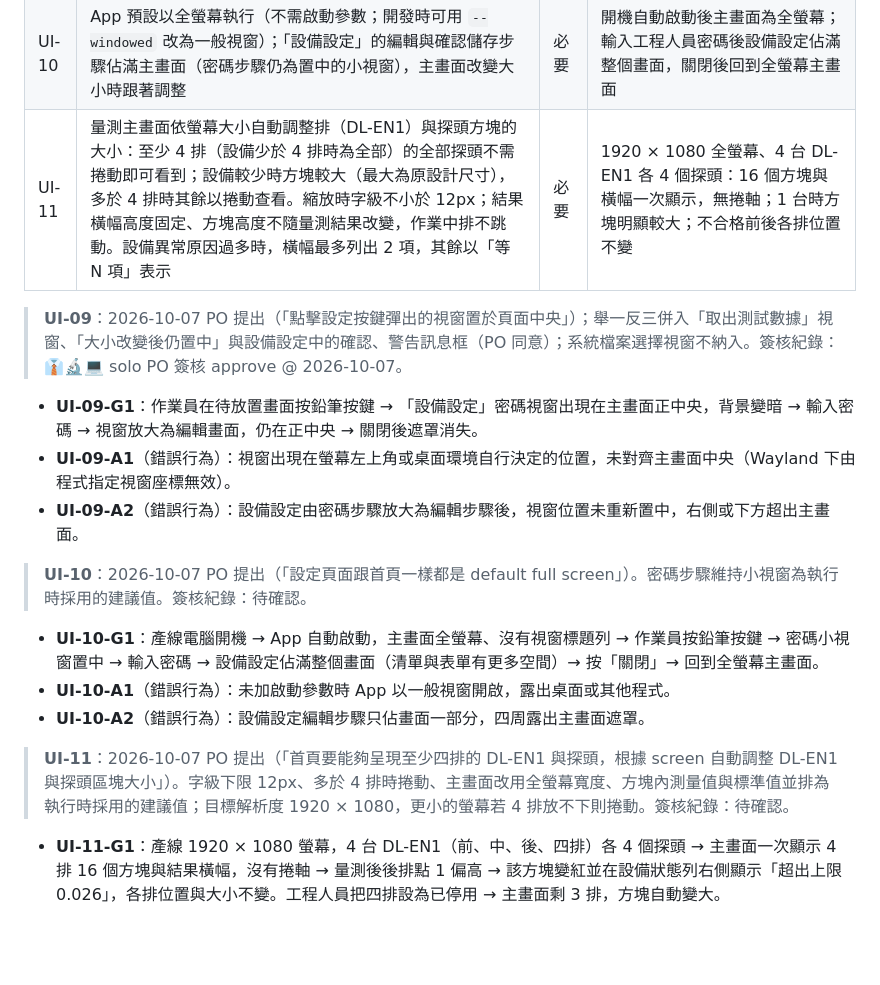
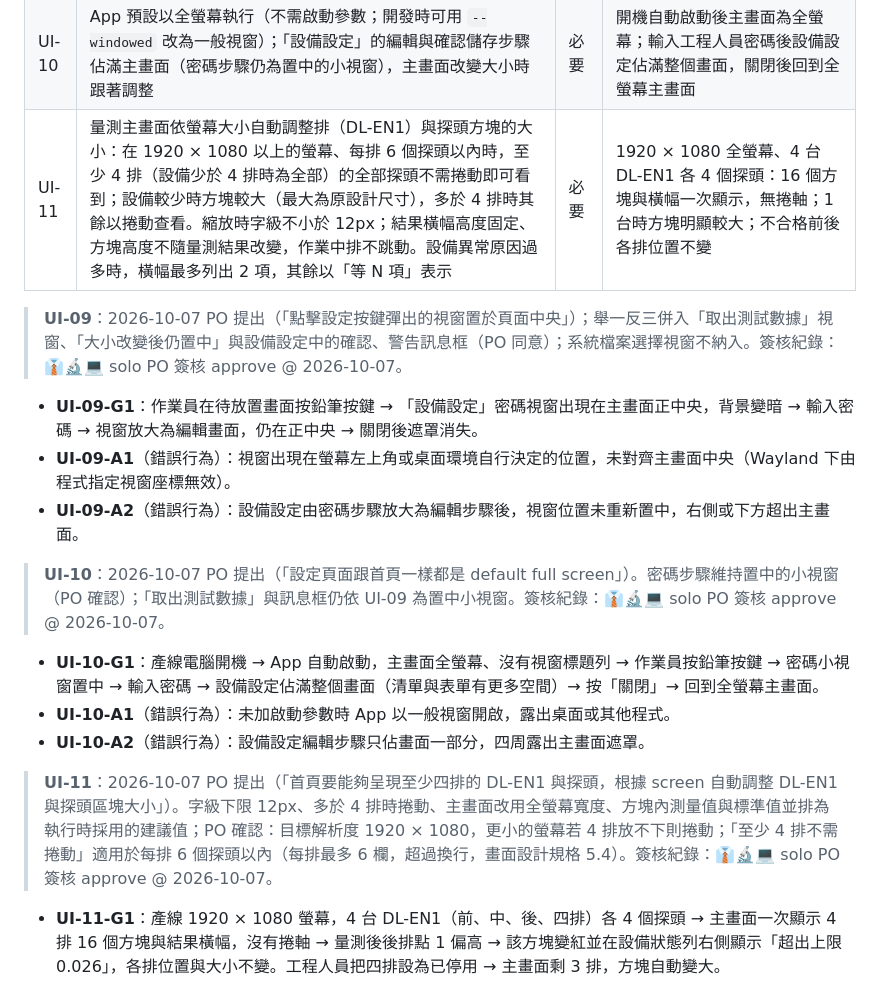
Before and after one commit to kuohsuming/in-win, a Markdown page: Downloads/表面平整檢查系統_需求規格書.md, the part around the change. Drawn GitHub-style; blank space fills up the shorter version.

Commit message:
Record PO sign-off for UI-10 and UI-11 with clarified scope
Co-Authored-By: Claude Opus 5.5 <noreply@anthropic.com>

```diff
--- a/Downloads/表面平整檢查系統_需求規格書.md
+++ b/Downloads/表面平整檢查系統_需求規格書.md
@@ -365,7 +365,7 @@
 | UI-08 | 畫面須使用繁體中文字型，離線時仍正確顯示 | 必要 | 斷開外網後字形為繁體中文 |
 | UI-09 | 點擊頂端工具列按鍵開啟的視窗（「設備設定」「取出測試數據」），以及設備設定中的確認與警告訊息框（例：「有尚未儲存的變更…」「套用失敗…」），置於主畫面中央，背景加上遮罩；視窗大小改變（例如設備設定由密碼步驟進入編輯步驟）或主畫面大小改變時，仍維持置中且不超出主畫面 | 必要 | 在產線 PC（Ubuntu Desktop，Wayland）全螢幕下開啟兩個視窗與設備設定的確認訊息框，視窗中心與主畫面中心相差 ≤ 2px；設備設定通過密碼後放大，仍置中 |
 | UI-10 | App 預設以全螢幕執行（不需啟動參數；開發時可用 `--windowed` 改為一般視窗）；「設備設定」的編輯與確認儲存步驟佔滿主畫面（密碼步驟仍為置中的小視窗），主畫面改變大小時跟著調整 | 必要 | 開機自動啟動後主畫面為全螢幕；輸入工程人員密碼後設備設定佔滿整個畫面，關閉後回到全螢幕主畫面 |
-| UI-11 | 量測主畫面依螢幕大小自動調整排（DL-EN1）與探頭方塊的大小：至少 4 排（設備少於 4 排時為全部）的全部探頭不需捲動即可看到；設備較少時方塊較大（最大為原設計尺寸），多於 4 排時其餘以捲動查看。縮放時字級不小於 12px；結果橫幅高度固定、方塊高度不隨量測結果改變，作業中排不跳動。設備異常原因過多時，橫幅最多列出 2 項，其餘以「等 N 項」表示 | 必要 | 1920 × 1080 全螢幕、4 台 DL-EN1 各 4 個探頭：16 個方塊與橫幅一次顯示，無捲軸；1 台時方塊明顯較大；不合格前後各排位置不變 |
+| UI-11 | 量測主畫面依螢幕大小自動調整排（DL-EN1）與探頭方塊的大小：在 1920 × 1080 以上的螢幕、每排 6 個探頭以內時，至少 4 排（設備少於 4 排時為全部）的全部探頭不需捲動即可看到；設備較少時方塊較大（最大為原設計尺寸），多於 4 排時其餘以捲動查看。縮放時字級不小於 12px；結果橫幅高度固定、方塊高度不隨量測結果改變，作業中排不跳動。設備異常原因過多時，橫幅最多列出 2 項，其餘以「等 N 項」表示 | 必要 | 1920 × 1080 全螢幕、4 台 DL-EN1 各 4 個探頭：16 個方塊與橫幅一次顯示，無捲軸；1 台時方塊明顯較大；不合格前後各排位置不變 |
 
 > **UI-09**：2026-10-07 PO 提出（「點擊設定按鍵彈出的視窗置於頁面中央」）；舉一反三併入「取出測試數據」視窗、「大小改變後仍置中」與設備設定中的確認、警告訊息框（PO 同意）；系統檔案選擇視窗不納入。簽核紀錄：👔🔬💻 solo PO 簽核 approve @ 2026-10-07。
 
@@ -373,13 +373,13 @@
 - **UI-09-A1**（錯誤行為）：視窗出現在螢幕左上角或桌面環境自行決定的位置，未對齊主畫面中央（Wayland 下由程式指定視窗座標無效）。
 - **UI-09-A2**（錯誤行為）：設備設定由密碼步驟放大為編輯步驟後，視窗位置未重新置中，右側或下方超出主畫面。
 
-> **UI-10**：2026-10-07 PO 提出（「設定頁面跟首頁一樣都是 default full screen」）。密碼步驟維持小視窗為執行時採用的建議值。簽核紀錄：待確認。
+> **UI-10**：2026-10-07 PO 提出（「設定頁面跟首頁一樣都是 default full screen」）。密碼步驟維持置中的小視窗（PO 確認）；「取出測試數據」與訊息框仍依 UI-09 為置中小視窗。簽核紀錄：👔🔬💻 solo PO 簽核 approve @ 2026-10-07。
 
 - **UI-10-G1**：產線電腦開機 → App 自動啟動，主畫面全螢幕、沒有視窗標題列 → 作業員按鉛筆按鍵 → 密碼小視窗置中 → 輸入密碼 → 設備設定佔滿整個畫面（清單與表單有更多空間）→ 按「關閉」→ 回到全螢幕主畫面。
 - **UI-10-A1**（錯誤行為）：未加啟動參數時 App 以一般視窗開啟，露出桌面或其他程式。
 - **UI-10-A2**（錯誤行為）：設備設定編輯步驟只佔畫面一部分，四周露出主畫面遮罩。
 
-> **UI-11**：2026-10-07 PO 提出（「首頁要能夠呈現至少四排的 DL-EN1 與探頭，根據 screen 自動調整 DL-EN1 與探頭區塊大小」）。字級下限 12px、多於 4 排時捲動、主畫面改用全螢幕寬度、方塊內測量值與標準值並排為執行時採用的建議值；目標解析度 1920 × 1080，更小的螢幕若 4 排放不下則捲動。簽核紀錄：待確認。
+> **UI-11**：2026-10-07 PO 提出（「首頁要能夠呈現至少四排的 DL-EN1 與探頭，根據 screen 自動調整 DL-EN1 與探頭區塊大小」）。字級下限 12px、多於 4 排時捲動、主畫面改用全螢幕寬度、方塊內測量值與標準值並排為執行時採用的建議值；PO 確認：目標解析度 1920 × 1080，更小的螢幕若 4 排放不下則捲動；「至少 4 排不需捲動」適用於每排 6 個探頭以內（每排最多 6 欄，超過換行，畫面設計規格 5.4）。簽核紀錄：👔🔬💻 solo PO 簽核 approve @ 2026-10-07。
 
 - **UI-11-G1**：產線 1920 × 1080 螢幕，4 台 DL-EN1（前、中、後、四排）各 4 個探頭 → 主畫面一次顯示 4 排 16 個方塊與結果橫幅，沒有捲軸 → 量測後後排點 1 偏高 → 該方塊變紅並在設備狀態列右側顯示「超出上限 0.026」，各排位置與大小不變。工程人員把四排設為已停用 → 主畫面剩 3 排，方塊自動變大。
 - **UI-11-A1**（錯誤行為）：4 排時需要捲動才看得到第 4 排或結果橫幅。
```
